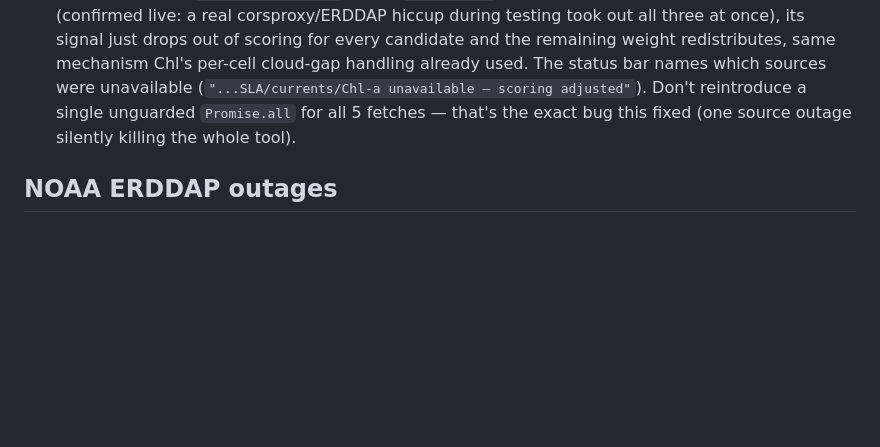
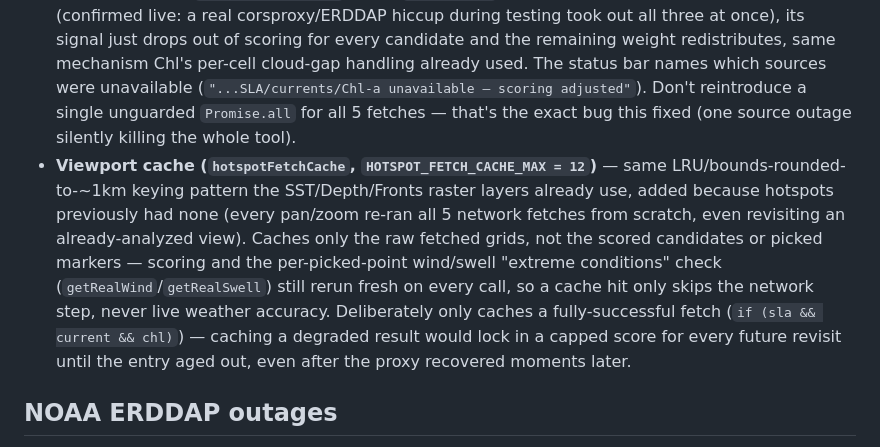
Before and after one commit to ozrocozroc/OceanFishy, a Markdown page: CLAUDE.md, the part around the change. GitHub-like rendering; blank space fills up the shorter version.

Commit message:
Document hotspot viewport cache in CLAUDE.md

```diff
--- a/CLAUDE.md
+++ b/CLAUDE.md
@@ -64,6 +64,7 @@ When a selected model is missing a field, the app fires a small **extra fetch to
 - Extreme-weather warning marker thresholds: `EXTREME_WIND_KMH = 35, EXTREME_SWELL_M = 2` (tuned down twice from an initial 54km/h/3m based on user feedback that it was too conservative).
 - **Score is honestly capped when a source is down, not rescaled to 100.** `rawScore` renormalizes against each *candidate's own* weightSum (correct for per-cell noise, e.g. one candidate happens to sit under Chl cloud cover — shouldn't penalize it relative to a clear-sky candidate nearby). `sourceWeightCap` is a separate, run-wide constant (sum of weights for sources that actually responded this call) that then scales the *displayed* score down — so an SST+depth-only run (40% of total weight) shows at most ~40/100, not rescaled up to look like a full 7-signal run. Don't collapse these back into one renormalization — that reintroduces the exact bug this fixed (confirmed live: an SST+depth-only run was showing 82/100 before this, now correctly shows ~33/100 "capped at 40").
 - **Per-source fault tolerance:** SST and bathymetry are hard requirements — they drive the search grid and the land/depth filter respectively, so their fetches are NOT caught, and a failure there aborts the whole run via the outer `catch` (existing behavior). SLA, current (+strain), and Chl-a are each wrapped in `.catch(() => null)` at the `Promise.all` call — if one of those sources fails entirely (confirmed live: a real corsproxy/ERDDAP hiccup during testing took out all three at once), its signal just drops out of scoring for every candidate and the remaining weight redistributes, same mechanism Chl's per-cell cloud-gap handling already used. The status bar names which sources were unavailable (`"...SLA/currents/Chl-a unavailable — scoring adjusted"`). Don't reintroduce a single unguarded `Promise.all` for all 5 fetches — that's the exact bug this fixed (one source outage silently killing the whole tool).
+- **Viewport cache (`hotspotFetchCache`, `HOTSPOT_FETCH_CACHE_MAX = 12`)** — same LRU/bounds-rounded-to-~1km keying pattern the SST/Depth/Fronts raster layers already use, added because hotspots previously had none (every pan/zoom re-ran all 5 network fetches from scratch, even revisiting an already-analyzed view). Caches only the raw fetched grids, not the scored candidates or picked markers — scoring and the per-picked-point wind/swell "extreme conditions" check (`getRealWind`/`getRealSwell`) still rerun fresh on every call, so a cache hit only skips the network step, never live weather accuracy. Deliberately only caches a fully-successful fetch (`if (sla && current && chl)`) — caching a degraded result would lock in a capped score for every future revisit until the entry aged out, even after the proxy recovered moments later.
 
 ## NOAA ERDDAP outages
 
```
